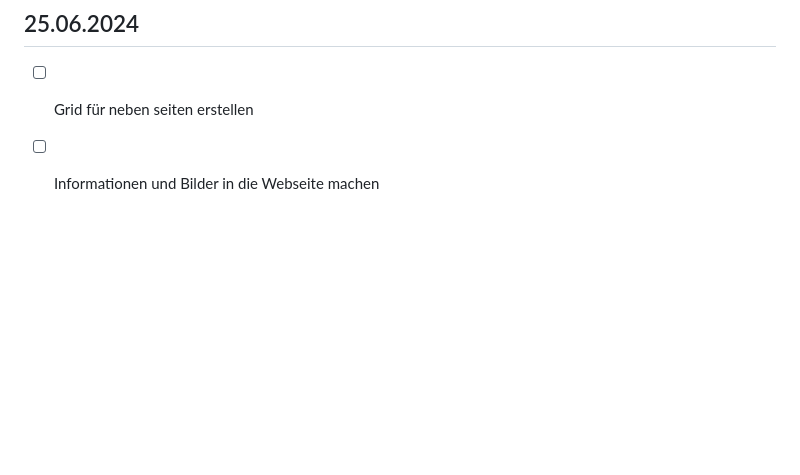
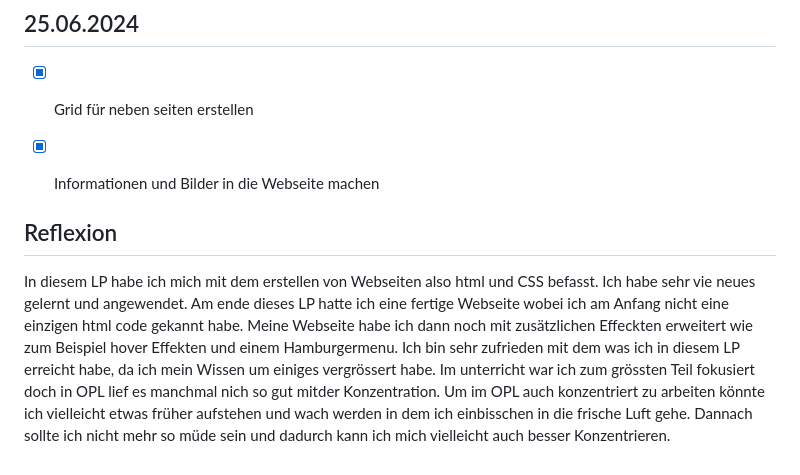
Before and after one commit to Crabby876/lernperiode-5, a Markdown page: README.md, the part around the change. Rendered like a GitHub page; blank space fills up the shorter version.

```diff
--- a/README.md
+++ b/README.md
@@ -92,5 +92,10 @@ Heute habe ich mein Poweershell Script vertigestellt und habe den grid von meine
 
 ## 25.06.2024
 
-- [ ] Grid für neben seiten erstellen
-- [ ] Informationen und Bilder in die Webseite machen
+- [x] Grid für neben seiten erstellen
+- [x] Informationen und Bilder in die Webseite machen
+
+
+## Reflexion
+
+In diesem LP habe ich mich mit dem erstellen von Webseiten also html und CSS befasst. Ich habe sehr vie neues gelernt und angewendet. Am ende dieses LP hatte ich eine fertige Webseite wobei ich am Anfang nicht eine einzigen html code gekannt habe. Meine Webseite habe ich dann noch mit zusätzlichen Effeckten erweitert wie zum Beispiel hover Effekten und einem Hamburgermenu. Ich bin sehr zufrieden mit dem was ich in diesem LP erreicht habe, da ich mein Wissen um einiges vergrössert habe. Im unterricht war ich zum grössten Teil fokusiert doch in OPL lief es manchmal nich so gut mitder Konzentration. Um im OPL auch konzentriert zu arbeiten könnte ich vielleicht etwas früher aufstehen und wach werden in dem ich einbisschen in die frische Luft gehe. Dannach sollte ich nicht mehr so müde sein und dadurch kann ich mich vielleicht auch besser Konzentrieren.
```
